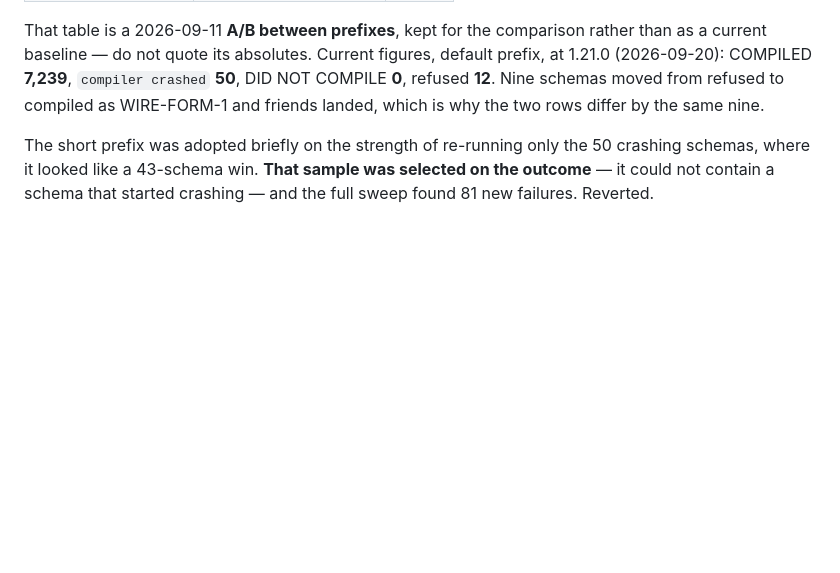
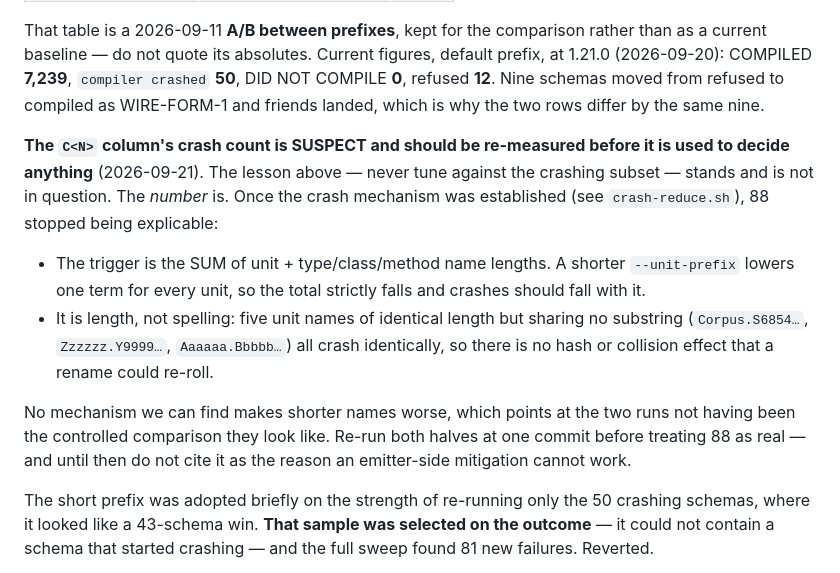
Before and after one commit to freitasjca/Delphi-nghttp2, a Markdown page: doc/releasing.md, the part around the change. GitHub-like rendering; blank space fills up the shorter version.

Commit message:
docs: the C<N> crash count is suspect, and is not a blocker
The 88-vs-50 prefix A/B has been read as evidence that shortening generated
names can make crashes worse, and so as a reason an emitter-side mitigation
cannot work. Once the mechanism was established it stopped being explicable.

The trigger is the SUM of unit + type/class/method name lengths, not the unit
name: 498 of 1687 compiled-clean units have names LONGER than the 74 that
crashes, and the shortest crasher is 53 — Compute, whose unit name is short
and whose 2204 classes make it long by the other term. A shorter --unit-prefix
lowers one term for every unit, so the total falls and crashes should fall.

And it is length, not spelling. Five unit names of identical length sharing no
substring — Corpus.S6854…, Zzzzzz.Y9999…, Aaaaaa.Bbbbb… — all crash
identically, so there is no hash or collision effect a rename could re-roll.

No mechanism makes shorter names worse, which points at the two runs not being
the controlled comparison they appear to be. Marked for re-measurement at a
single commit. The lesson of that section — never tune against the crashing
subset — is untouched; only the number is in doubt.

```diff
--- a/doc/releasing.md
+++ b/doc/releasing.md
@@ -69,6 +69,25 @@ default prefix, at 1.21.0 (2026-09-20): COMPILED **7,239**, `compiler crashed`
 **50**, DID NOT COMPILE **0**, refused **12**. Nine schemas moved from refused
 to compiled as WIRE-FORM-1 and friends landed, which is why the two rows differ
 by the same nine.
+
+**The `C<N>` column's crash count is SUSPECT and should be re-measured before it
+is used to decide anything** (2026-09-21). The lesson above — never tune against
+the crashing subset — stands and is not in question. The *number* is. Once the
+crash mechanism was established (see `crash-reduce.sh`), 88 stopped being
+explicable:
+
+- The trigger is the SUM of unit + type/class/method name lengths. A shorter
+  `--unit-prefix` lowers one term for every unit, so the total strictly falls
+  and crashes should fall with it.
+- It is length, not spelling: five unit names of identical length but sharing no
+  substring (`Corpus.S6854…`, `Zzzzzz.Y9999…`, `Aaaaaa.Bbbbb…`) all crash
+  identically, so there is no hash or collision effect that a rename could
+  re-roll.
+
+No mechanism we can find makes shorter names worse, which points at the two runs
+not having been the controlled comparison they look like. Re-run both halves at
+one commit before treating 88 as real — and until then do not cite it as the
+reason an emitter-side mitigation cannot work.
 
 The short prefix was adopted briefly on the strength of re-running only the 50
 crashing schemas, where it looked like a 43-schema win. **That sample was
```
